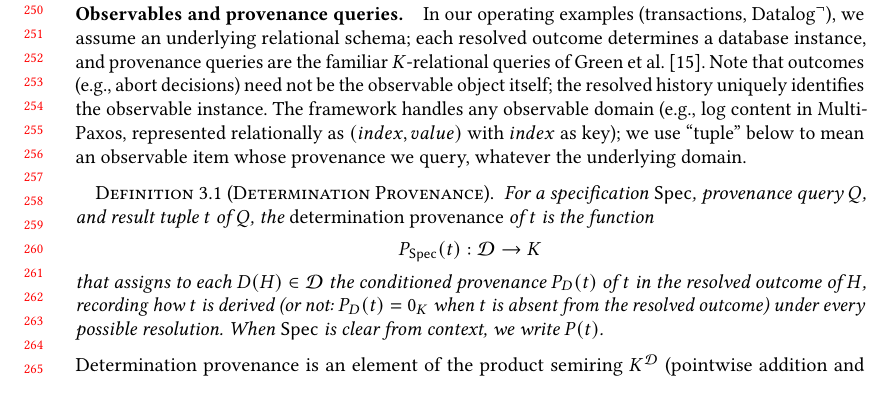
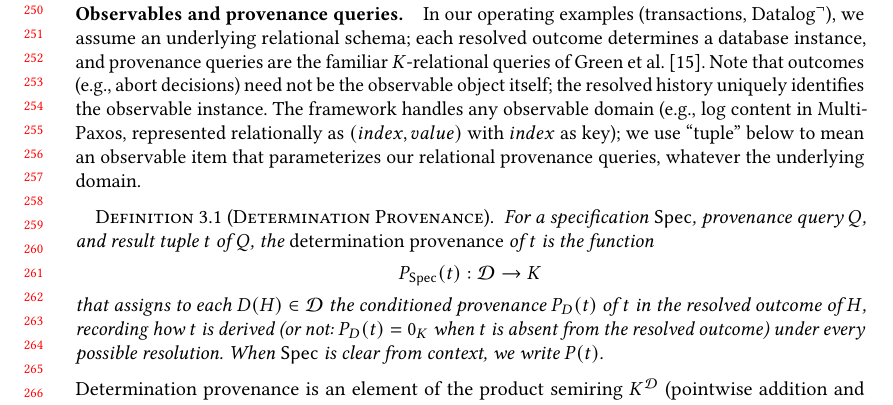
Before and after one commit to jhellerstein/provenance, a LaTeX paper (main.tex): part of page 6 of 37, cut so that both start at the same text, the shorter picture padded with empty space. Compiled offline with pdfLaTeX.

Commit message:
Tuple convention: 'that parameterizes our relational provenance queries'

```diff
--- a/main.tex
+++ b/main.tex
@@ -546,8 +546,9 @@ object itself; the resolved history uniquely identifies the observable
 instance.
 The framework handles any observable domain (e.g., log content in
 Multi-Paxos, represented relationally as $(index, value)$ with $index$
-as key); we use ``tuple'' below to mean an observable item whose
-provenance we query, whatever the underlying domain.
+as key); we use ``tuple'' below to mean an observable item
+that parameterizes our relational provenance queries, whatever the
+underlying domain.
 
 \begin{definition}[Determination Provenance]
   \label{def:det-provenance}
```
